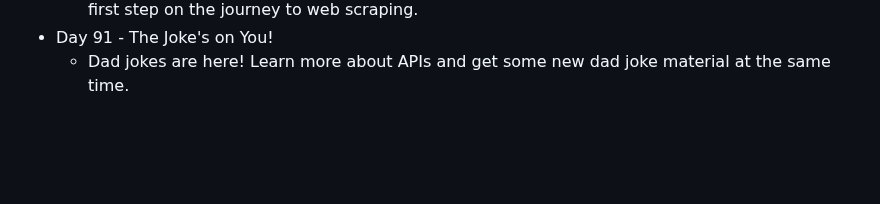
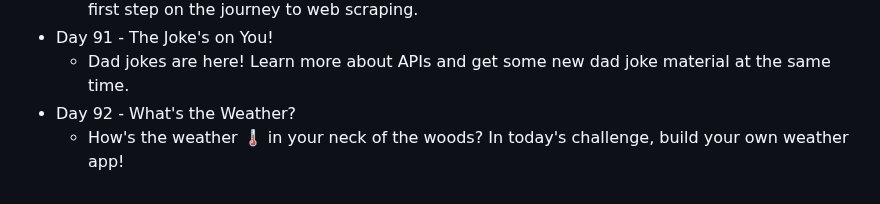
Before and after one commit to DavidCalebChaparroOrozco/replit100daysofcode, a Markdown page: README.md, the part around the change. GitHub-like rendering; blank space fills up the shorter version.

```diff
--- a/README.md
+++ b/README.md
@@ -181,3 +181,5 @@
 	* Who's Jason? It's actually spelled JSON (Javascript object notation) and it's not a person. It's the first step on the journey to web scraping.
 * Day 91 - The Joke's on You!
 	* Dad jokes are here! Learn more about APIs and get some new dad joke material at the same time.
+* Day 92 - What's the Weather?
+	* How's the weather 🌡 in your neck of the woods? In today's challenge, build your own weather app!
```
